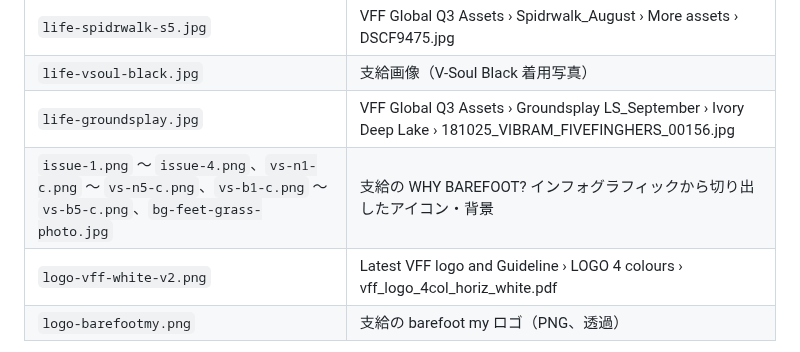
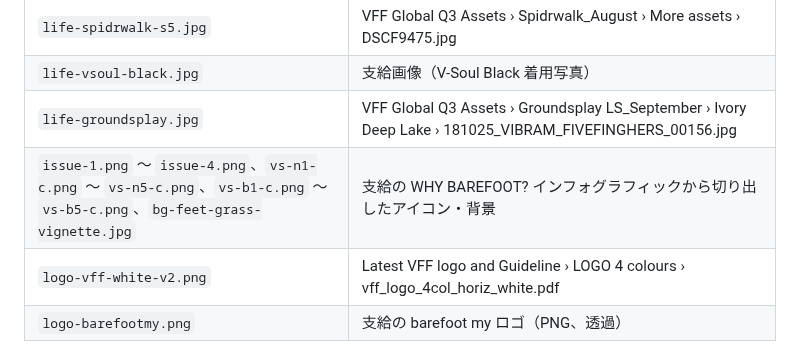
Before and after one commit to KeisukeKirby/stock-dashboard, a Markdown page: malaysia-popup-lp/README.md, the part around the change. Rendered like a GitHub page.

Commit message:
Pull the benefits band photo back with a baked-in dark vignette
Co-Authored-By: Claude Fable 5.1 <noreply@anthropic.com>
Claude-Session: https://claude.ai/code/session_013nDhA1CWq3yX5BYSw5SXpB

```diff
--- a/malaysia-popup-lp/README.md
+++ b/malaysia-popup-lp/README.md
@@ -37,7 +37,7 @@ malaysia-popup-lp/
 | `life-spidrwalk-s5.jpg` | VFF Global Q3 Assets › Spidrwalk_August › More assets › DSCF9475.jpg |
 | `life-vsoul-black.jpg` | 支給画像（V-Soul Black 着用写真） |
 | `life-groundsplay.jpg` | VFF Global Q3 Assets › Groundsplay LS_September › Ivory Deep Lake › 181025_VIBRAM_FIVEFINGHERS_00156.jpg |
-| `issue-1.png` 〜 `issue-4.png`、`vs-n1-c.png` 〜 `vs-n5-c.png`、`vs-b1-c.png` 〜 `vs-b5-c.png`、`bg-feet-grass-photo.jpg` | 支給の WHY BAREFOOT? インフォグラフィックから切り出したアイコン・背景 |
+| `issue-1.png` 〜 `issue-4.png`、`vs-n1-c.png` 〜 `vs-n5-c.png`、`vs-b1-c.png` 〜 `vs-b5-c.png`、`bg-feet-grass-vignette.jpg` | 支給の WHY BAREFOOT? インフォグラフィックから切り出したアイコン・背景 |
 | `logo-vff-white-v2.png` | Latest VFF logo and Guideline › LOGO 4 colours › vff_logo_4col_horiz_white.pdf |
 | `logo-barefootmy.png` | 支給の barefoot my ロゴ（PNG、透過） |
 
```
Also changed, not shown: malaysia-popup-lp/img/bg-feet-grass-photo.jpg (deleted), malaysia-popup-lp/img/bg-feet-grass-vignette.jpg (added), 1 other file.
